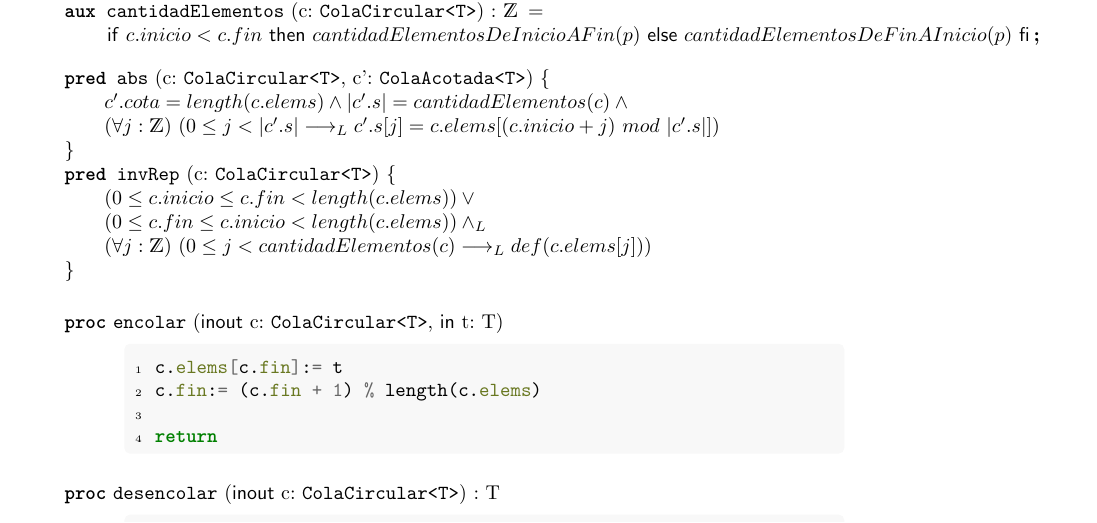
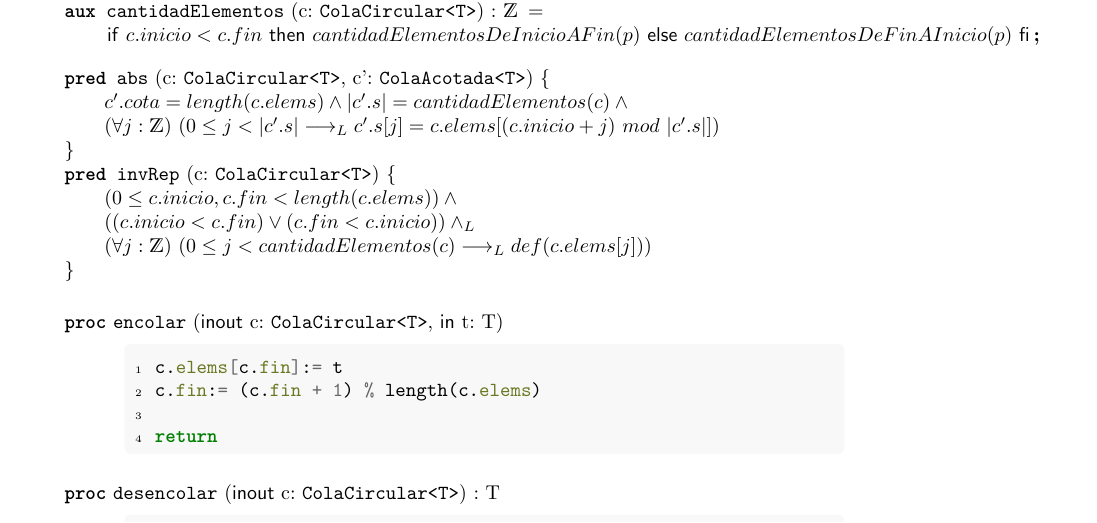
Before and after one commit to Fhoerth/aed-diseno, a LaTeX document (Guia6.tex): part of page 6 of 6, cut so that both start at the same text. Compiled offline with pdfLaTeX.

Commit message:
Simplificar pred

```diff
--- a/Guia6.tex
+++ b/Guia6.tex
@@ -692,8 +692,8 @@
     \paraTodo[unalinea]{j}{\ent}{0 \leq j < |c'.s| \implicaLuego c'.s[j] = c.elems[(c.inicio + j)\ mod\ |c'.s|]}
   }
   \pred{invRep}{c: \Clase{ColaCircular}{T}}{
-    (0 \leq c.inicio \leq c.fin < length(c.elems)) \lor \\
-    (0 \leq c.fin \leq c.inicio < length(c.elems)) \yLuego \\
+    (0 \leq c.inicio, c.fin < length(c.elems)) \land \\
+    ((c.inicio < c.fin) \lor (c.fin < c.inicio)) \yLuego \\
     \paraTodo[unalinea]{j}{\ent}{0 \leq j < cantidadElementos(c) \implicaLuego def(c.elems[j])}
   }
   \vspace{1em}
```
Also changed, not shown: out/Guia6.pdf.
